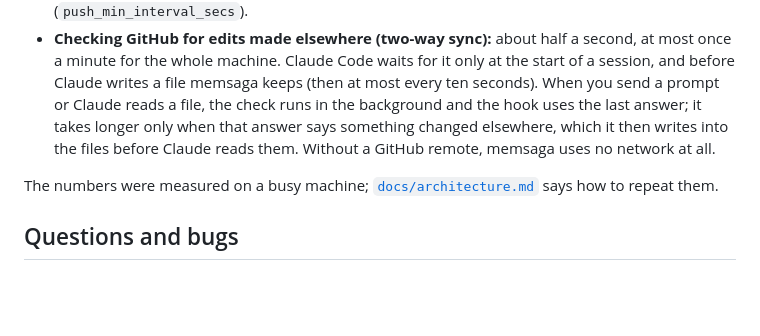
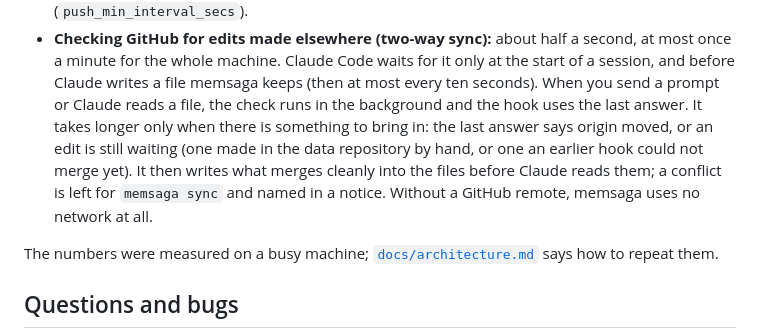
Before and after one commit to grimmerk/memsaga, a Markdown page: docs/faq.md, the part around the change. GitHub-like rendering; blank space fills up the shorter version.

Commit message:
docs: a waiting edit also makes the prompt hook pull
Co-Authored-By: Claude Opus 5.5 (1M context) <noreply@anthropic.com>

```diff
--- a/docs/faq.md
+++ b/docs/faq.md
@@ -154,10 +154,13 @@ it, does one check and exits.
   second, at most once a minute for the whole machine. Claude Code waits for it
   only at the start of a session, and before Claude writes a file memsaga keeps
   (then at most every ten seconds). When you send a prompt or Claude reads a
-  file, the check runs in the background and the hook uses the last answer; it
-  takes longer only when that answer says something changed elsewhere, which
-  it then writes into the files before Claude reads them. Without a GitHub
-  remote, memsaga uses no network at all.
+  file, the check runs in the background and the hook uses the last answer. It
+  takes longer only when there is something to bring in: the last answer says
+  origin moved, or an edit is still waiting (one made in the data repository by
+  hand, or one an earlier hook could not merge yet). It then writes what merges
+  cleanly into the files before Claude reads them; a conflict is left for
+  `memsaga sync` and named in a notice. Without a GitHub remote, memsaga uses
+  no network at all.
 
 The numbers were measured on a busy machine;
 [`docs/architecture.md`](architecture.md#measured-again-2026-10-15-and-how-to-repeat-it)
```
